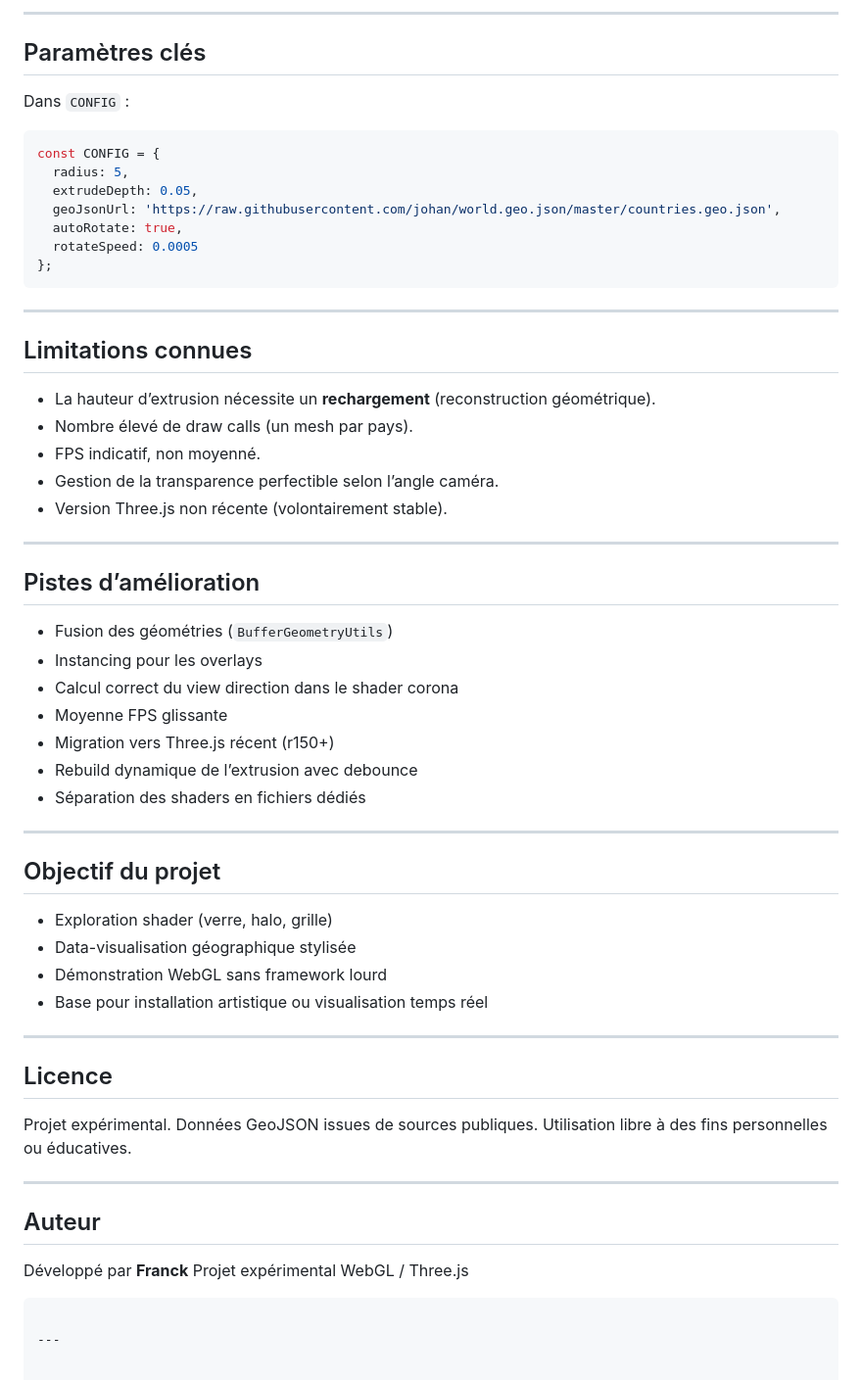
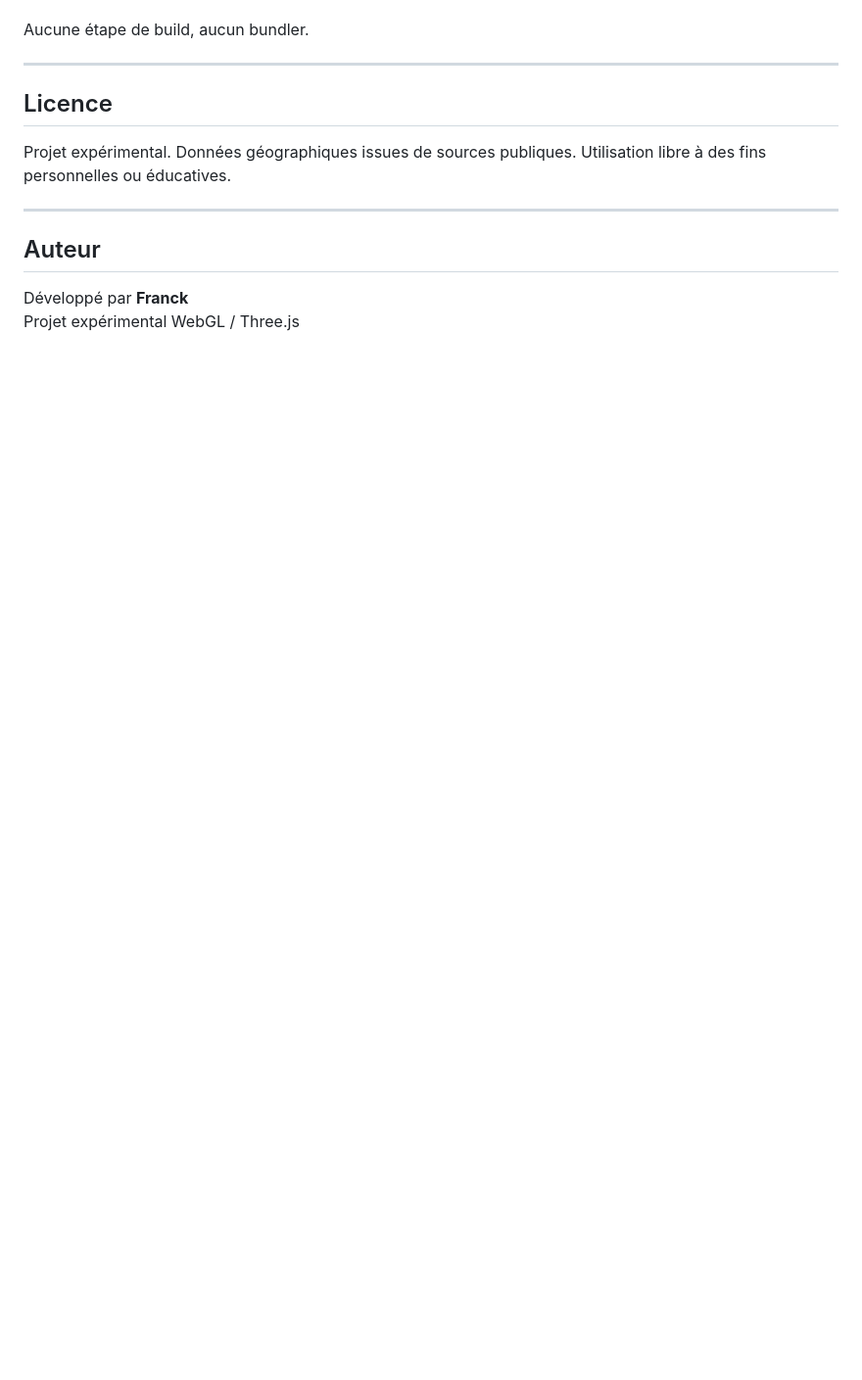
Before and after one commit to Giscolab/cyberglobe-kaspersky, a Markdown page: readme.md, the part around one of its changes. Shown at 98% size. GitHub-like rendering; blank space fills up the shorter version.

`````diff
--- a/readme.md
+++ b/readme.md
@@ -100,56 +119,11 @@ index.html
----
-
-## Paramètres clés
-
-Dans `CONFIG` :
-
-```js
-const CONFIG = {
-  radius: 5,
-  extrudeDepth: 0.05,
-  geoJsonUrl: 'https://raw.githubusercontent.com/johan/world.geo.json/master/countries.geo.json',
-  autoRotate: true,
-  rotateSpeed: 0.0005
-};
-````
-
----
-
-## Limitations connues
-
-* La hauteur d’extrusion nécessite un **rechargement** (reconstruction géométrique).
-* Nombre élevé de draw calls (un mesh par pays).
-* FPS indicatif, non moyenné.
-* Gestion de la transparence perfectible selon l’angle caméra.
-* Version Three.js non récente (volontairement stable).
-
----
-
-## Pistes d’amélioration
-
-* Fusion des géométries (`BufferGeometryUtils`)
-* Instancing pour les overlays
-* Calcul correct du view direction dans le shader corona
-* Moyenne FPS glissante
-* Migration vers Three.js récent (r150+)
-* Rebuild dynamique de l’extrusion avec debounce
-* Séparation des shaders en fichiers dédiés
-
----
-
-## Objectif du projet
-
-* Exploration shader (verre, halo, grille)
-* Data-visualisation géographique stylisée
-* Démonstration WebGL sans framework lourd
-* Base pour installation artistique ou visualisation temps réel
+Aucune étape de build, aucun bundler.
 
 ---
 
 ## Licence
 
 Projet expérimental.
-Données GeoJSON issues de sources publiques.
+Données géographiques issues de sources publiques.
 Utilisation libre à des fins personnelles ou éducatives.
 
 ---
@@ -158,7 +132,3 @@ Utilisation libre à des fins personnelles ou éducatives.
 
 Développé par **Franck**
 Projet expérimental WebGL / Three.js
-
-```
-
----
`````
Also changed, not shown: other parts of readme.md (+105 -86 lines).
